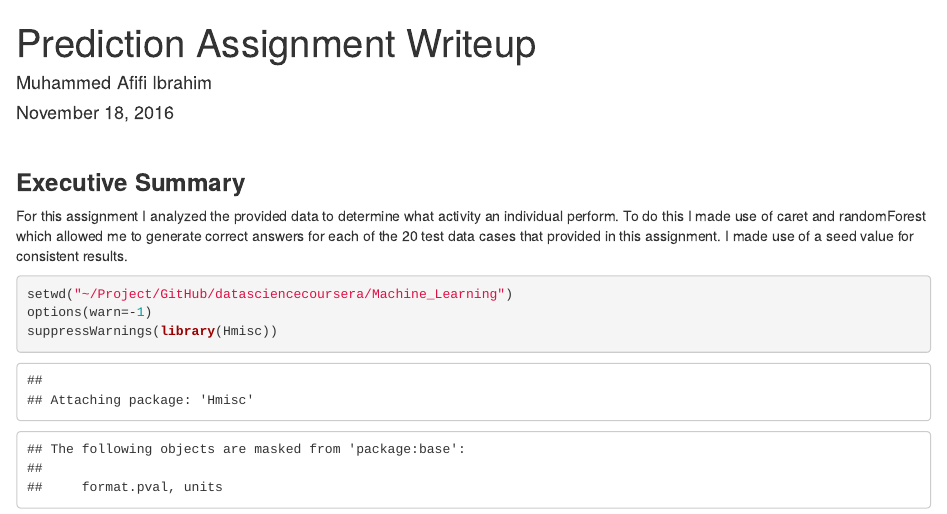
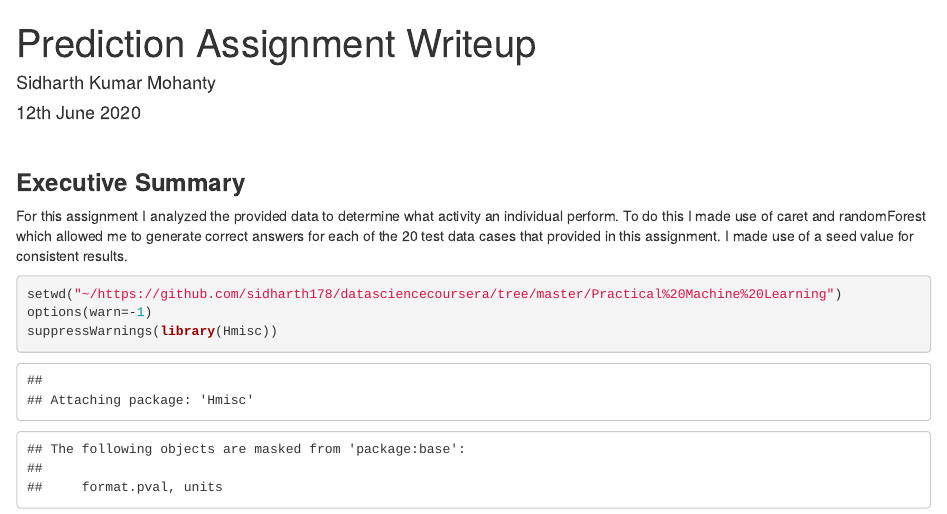
Before and after one commit to sidharth178/datasciencecoursera, an R Markdown document (Practical Machine Learning/Prediction Assignment Writeup.Rmd): the page in a window 1100 px wide, from its top. Rendered offline with R 4.5, knitr and Pandoc, with nearby package versions; some code elsewhere in the file could not run offline.

Commit message:
Add files via upload

````diff
--- a/Practical Machine Learning/Prediction Assignment Writeup.Rmd
+++ b/Practical Machine Learning/Prediction Assignment Writeup.Rmd
@@ -1,7 +1,7 @@
 ---
 title: "Prediction Assignment Writeup"
-author: "Muhammed Afifi Ibrahim"
-date: "November 18, 2016"
+author: "Sidharth Kumar Mohanty"
+date: "12th June 2020"
 output:
   html_document: default
   pdf_document:
@@ -15,7 +15,7 @@ output:
 For this assignment I analyzed the provided data to determine what activity an individual perform. To do this I made use of caret and randomForest which allowed me to generate correct answers for each of the 20 test data cases that provided in this assignment. I made use of a seed value for consistent results.
 
 ```{r}
-setwd("~/Project/GitHub/datasciencecoursera/Machine_Learning")
+setwd("~/https://github.com/sidharth178/datasciencecoursera/tree/master/Practical%20Machine%20Learning")
 options(warn=-1)
 suppressWarnings(library(Hmisc))
 suppressWarnings(library(caret))
````
Also changed, not shown: Practical Machine Learning/Prediction_Assignment_Writeup.html.
